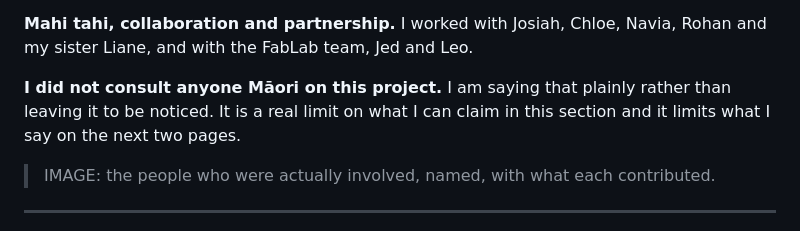
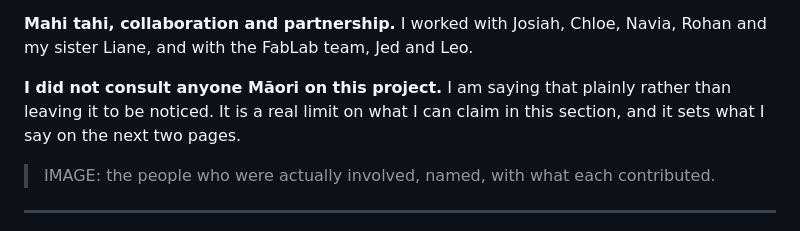
Before and after one commit to thenextsomething/des304-capstone, a Markdown page: report/03-report-draft.md, the part around the change. Drawn GitHub-style.

Commit message:
Tidy a repeated word in the mahi tahi page
Co-Authored-By: Claude Opus 5 (1M context) <noreply@anthropic.com>
Claude-Session: https://claude.ai/code/session_01Ddn9nvPMWuN5j2uM6FBb3y

```diff
--- a/report/03-report-draft.md
+++ b/report/03-report-draft.md
@@ -882,7 +882,7 @@ product structurally depends on rather than claims.
 sister Liane, and with the FabLab team, Jed and Leo.
 
 **I did not consult anyone Māori on this project.** I am saying that plainly rather than
-leaving it to be noticed. It is a real limit on what I can claim in this section and it limits
+leaving it to be noticed. It is a real limit on what I can claim in this section, and it sets
 what I say on the next two pages.
 
 > IMAGE: the people who were actually involved, named, with what each contributed.
```
